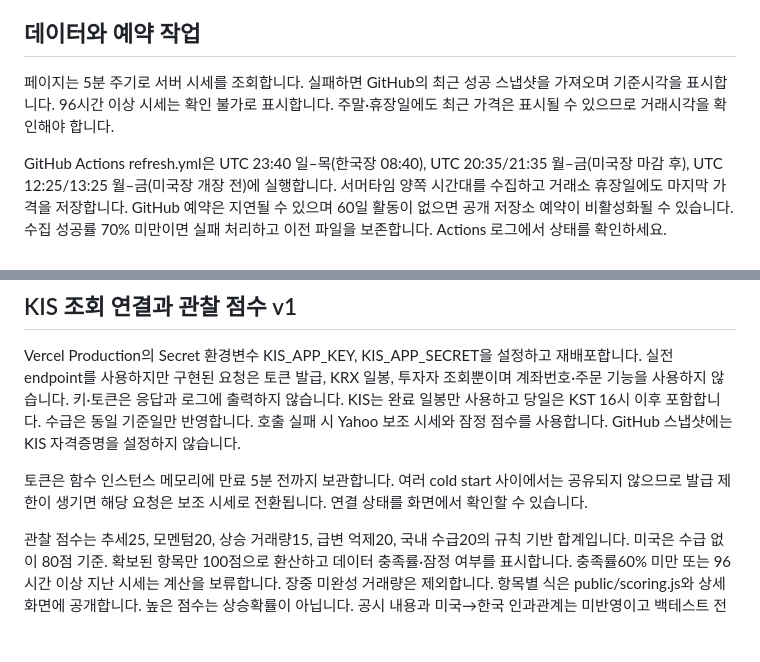
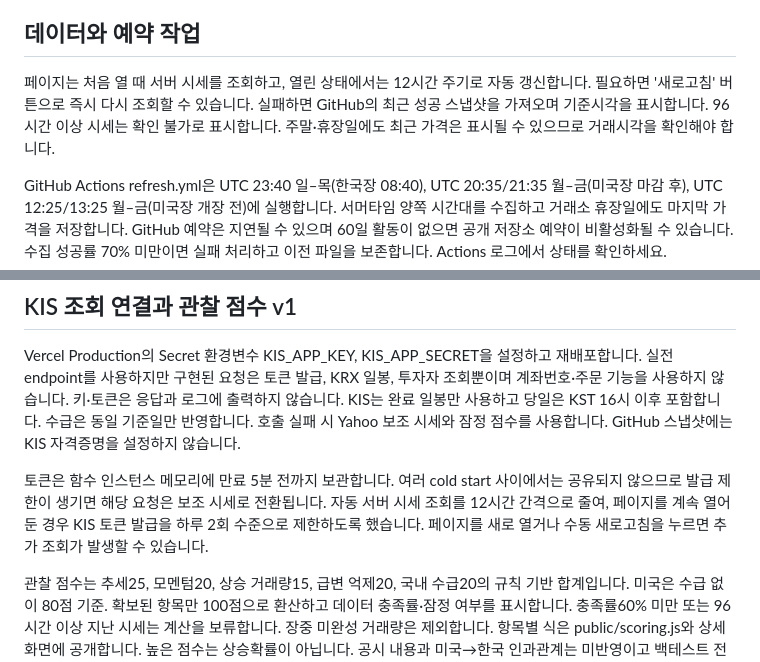
Before and after one commit to zizek2000-spec/us-kr-stock, a Markdown page: README.md, 2 parts joined by grey strips. GitHub-like rendering; blank space fills up the shorter version.

Commit message:
Document 12-hour market refresh cadence

```diff
--- a/README.md
+++ b/README.md
@@ -6,7 +6,7 @@
 Node 22 이상. npm run dev / npm test / npm run build. Vercel Other 프리셋, main 브랜치 Git 연결. api/market 및 api/disclosures가 서버에서 실행됩니다. DART_API_KEY를 Vercel 서버 환경변수로 설정합니다. 공개 코드에 키를 넣지 마세요.
 
 ## 데이터와 예약 작업
-페이지는 5분 주기로 서버 시세를 조회합니다. 실패하면 GitHub의 최근 성공 스냅샷을 가져오며 기준시각을 표시합니다. 96시간 이상 시세는 확인 불가로 표시합니다. 주말·휴장일에도 최근 가격은 표시될 수 있으므로 거래시각을 확인해야 합니다.
+페이지는 처음 열 때 서버 시세를 조회하고, 열린 상태에서는 12시간 주기로 자동 갱신합니다. 필요하면 '새로고침' 버튼으로 즉시 다시 조회할 수 있습니다. 실패하면 GitHub의 최근 성공 스냅샷을 가져오며 기준시각을 표시합니다. 96시간 이상 시세는 확인 불가로 표시합니다. 주말·휴장일에도 최근 가격은 표시될 수 있으므로 거래시각을 확인해야 합니다.
 
 GitHub Actions refresh.yml은 UTC 23:40 일–목(한국장 08:40), UTC 20:35/21:35 월–금(미국장 마감 후), UTC 12:25/13:25 월–금(미국장 개장 전)에 실행합니다. 서머타임 양쪽 시간대를 수집하고 거래소 휴장일에도 마지막 가격을 저장합니다. GitHub 예약은 지연될 수 있으며 60일 활동이 없으면 공개 저장소 예약이 비활성화될 수 있습니다. 수집 성공률 70% 미만이면 실패 처리하고 이전 파일을 보존합니다. Actions 로그에서 상태를 확인하세요.
 
@@ -24,6 +24,6 @@ BUY/SELL 종합 점수, 프리마켓·옵션, 공시 본문 해석, lead-lag,
 ## KIS 조회 연결과 관찰 점수 v1
 Vercel Production의 Secret 환경변수 KIS_APP_KEY, KIS_APP_SECRET을 설정하고 재배포합니다. 실전 endpoint를 사용하지만 구현된 요청은 토큰 발급, KRX 일봉, 투자자 조회뿐이며 계좌번호·주문 기능을 사용하지 않습니다. 키·토큰은 응답과 로그에 출력하지 않습니다. KIS는 완료 일봉만 사용하고 당일은 KST 16시 이후 포함합니다. 수급은 동일 기준일만 반영합니다. 호출 실패 시 Yahoo 보조 시세와 잠정 점수를 사용합니다. GitHub 스냅샷에는 KIS 자격증명을 설정하지 않습니다.
 
-토큰은 함수 인스턴스 메모리에 만료 5분 전까지 보관합니다. 여러 cold start 사이에서는 공유되지 않으므로 발급 제한이 생기면 해당 요청은 보조 시세로 전환됩니다. 연결 상태를 화면에서 확인할 수 있습니다.
+토큰은 함수 인스턴스 메모리에 만료 5분 전까지 보관합니다. 여러 cold start 사이에서는 공유되지 않으므로 발급 제한이 생기면 해당 요청은 보조 시세로 전환됩니다. 자동 서버 시세 조회를 12시간 간격으로 줄여, 페이지를 계속 열어둔 경우 KIS 토큰 발급을 하루 2회 수준으로 제한하도록 했습니다. 페이지를 새로 열거나 수동 새로고침을 누르면 추가 조회가 발생할 수 있습니다.
 
 관찰 점수는 추세25, 모멘텀20, 상승 거래량15, 급변 억제20, 국내 수급20의 규칙 기반 합계입니다. 미국은 수급 없이 80점 기준. 확보된 항목만 100점으로 환산하고 데이터 충족률·잠정 여부를 표시합니다. 충족률60% 미만 또는 96시간 이상 지난 시세는 계산을 보류합니다. 장중 미완성 거래량은 제외합니다. 항목별 식은 public/scoring.js와 상세 화면에 공개합니다. 높은 점수는 상승확률이 아닙니다. 공시 내용과 미국→한국 인과관계는 미반영이고 백테스트 전입니다.
```
